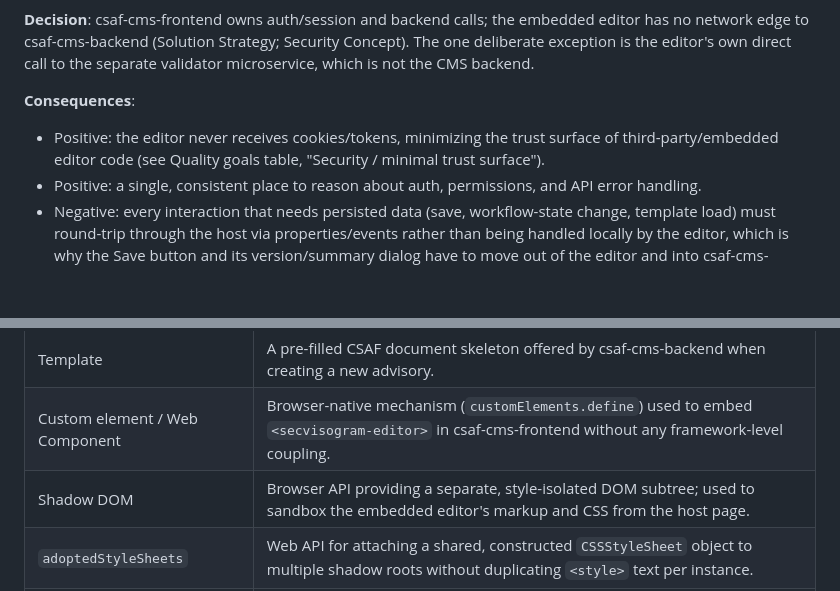
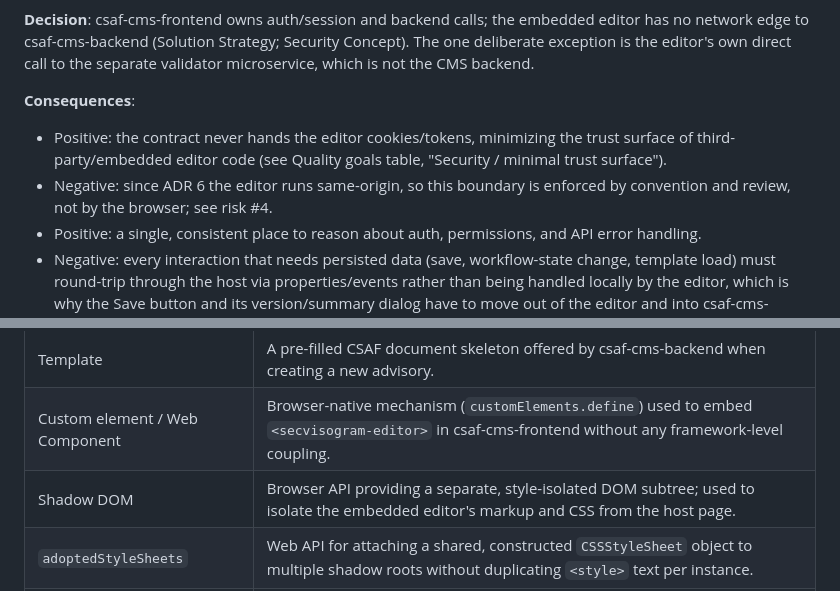
Before and after one commit to secvisogram/csaf-cms-frontend, a Markdown page: docs/spec.md, 2 parts joined by grey strips. Rendered like a GitHub page; blank space fills up the shorter version.

```diff
--- a/docs/spec.md
+++ b/docs/spec.md
@@ -251,7 +253,8 @@ A single, consistent notification/toast pattern is used across the CMS shell for
 
 **Consequences**:
 
-- Positive: the editor never receives cookies/tokens, minimizing the trust surface of third-party/embedded editor code (see Quality goals table, "Security / minimal trust surface").
+- Positive: the contract never hands the editor cookies/tokens, minimizing the trust surface of third-party/embedded editor code (see Quality goals table, "Security / minimal trust surface").
+- Negative: since ADR 6 the editor runs same-origin, so this boundary is enforced by convention and review, not by the browser; see risk #4.
 - Positive: a single, consistent place to reason about auth, permissions, and API error handling.
 - Negative: every interaction that needs persisted data (save, workflow-state change, template load) must round-trip through the host via properties/events rather than being handled locally by the editor, which is why the Save button and its version/summary dialog have to move out of the editor and into csaf-cms-frontend.
 
@@ -328,7 +333,7 @@ Ordered by priority (highest first):
 | Revision                                        | An optimistic-locking token returned by csaf-cms-backend for an advisory; must be supplied on every mutating request so concurrent edits can be detected.            |
 | Template                                        | A pre-filled CSAF document skeleton offered by csaf-cms-backend when creating a new advisory.                                                                        |
 | Custom element / Web Component                  | Browser-native mechanism (`customElements.define`) used to embed `<secvisogram-editor>` in csaf-cms-frontend without any framework-level coupling.                   |
-| Shadow DOM                                      | Browser API providing a separate, style-isolated DOM subtree; used to sandbox the embedded editor's markup and CSS from the host page.                               |
+| Shadow DOM                                      | Browser API providing a separate, style-isolated DOM subtree; used to isolate the embedded editor's markup and CSS from the host page.                               |
 | `adoptedStyleSheets`                            | Web API for attaching a shared, constructed `CSSStyleSheet` object to multiple shadow roots without duplicating `<style>` text per instance.                         |
 | Validator microservice (csaf-validator-service) | External service exposing `POST {validatorUrl}/api/v1/validate`, wrapping the `@secvisogram/csaf-validator-lib` test suites; called directly by the embedded editor. |
 | secvisogram                                     | The sibling repository providing the pure, backend-free CSAF editor, packaged and released independently as the `@secvisogram/editor` npm package.                   |
```
Also changed, not shown: other parts of docs/spec.md (+19 -15 lines).
